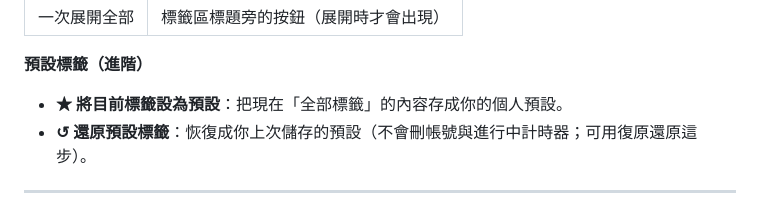
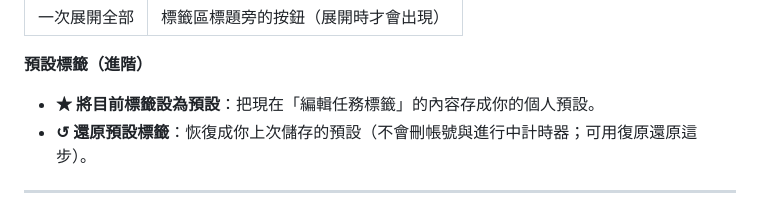
Before and after one commit to sf9600-glitch/game-timer, a Markdown page: 新手教學.md, the part around the change. Rendered like a GitHub page.

Commit message:
deploy: 2026-05-25 16:57:47

```diff
--- a/新手教學.md
+++ b/新手教學.md
@@ -108,7 +108,7 @@
 
 **預設標籤（進階）**
 
-- **★ 將目前標籤設為預設**：把現在「全部標籤」的內容存成你的個人預設。
+- **★ 將目前標籤設為預設**：把現在「編輯任務標籤」的內容存成你的個人預設。
 - **↺ 還原預設標籤**：恢復成你上次儲存的預設（不會刪帳號與進行中計時器；可用復原還原這步）。
 
 ---
```
